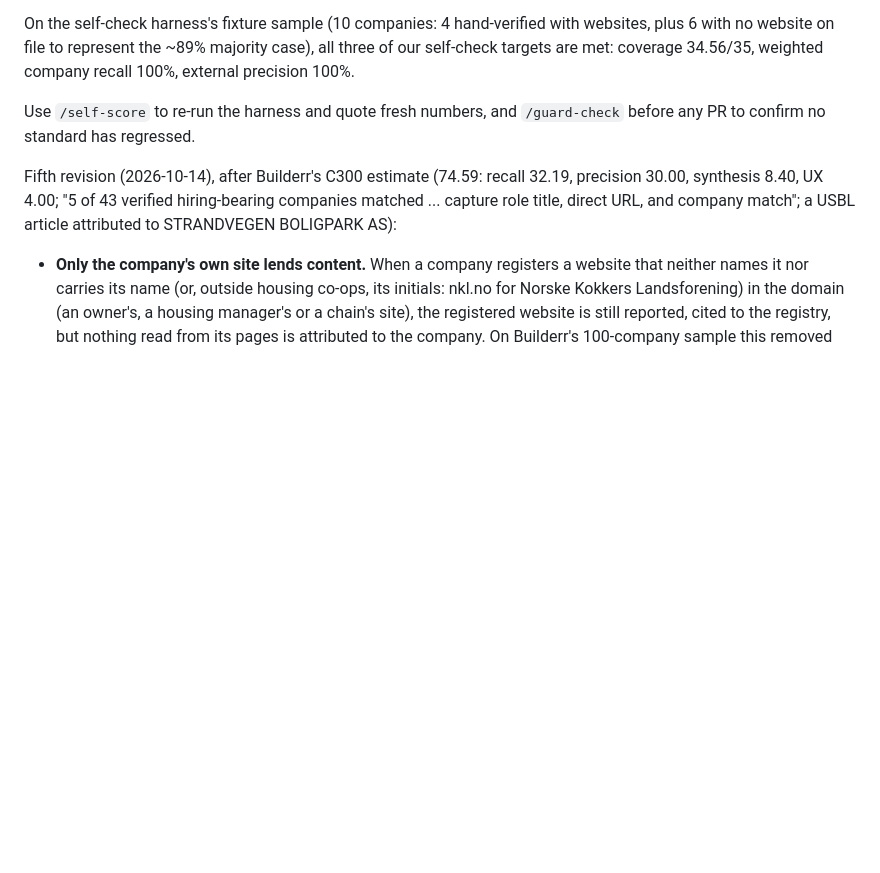
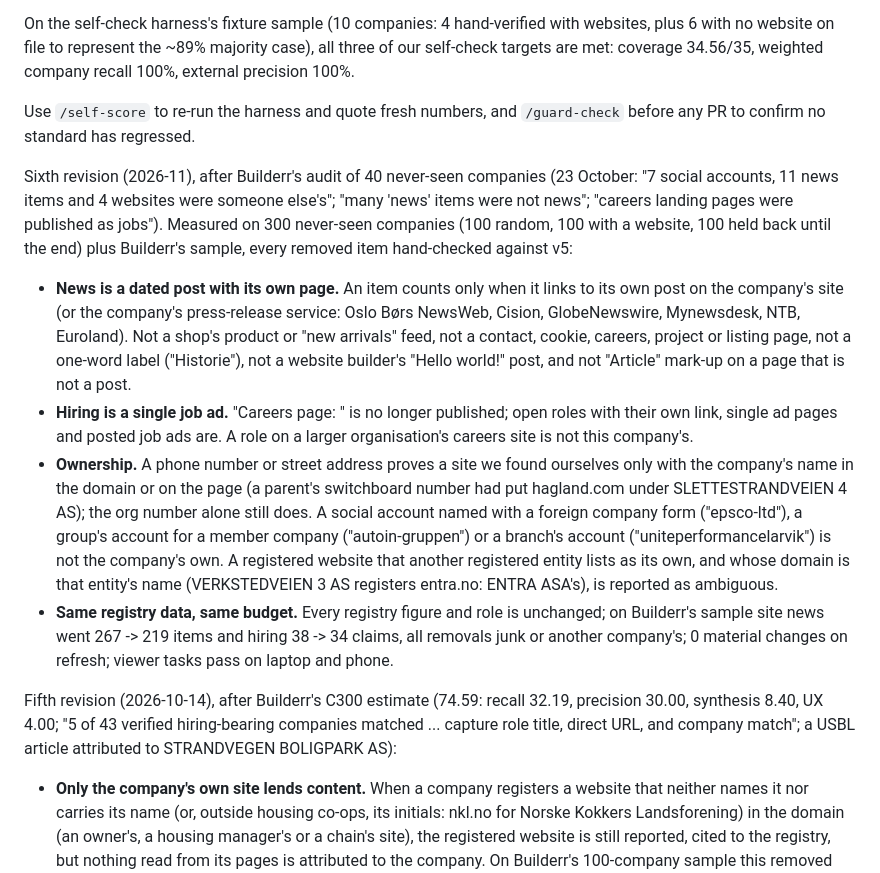
Before and after one commit to f20230123-krgr/signal-post-builderr, a Markdown page: README.md, the part around the change. Rendered like a GitHub page; blank space fills up the shorter version.

Commit message:
Docs: sixth revision rules (news posts, single job ads, ownership) and their limits
Co-Authored-By: Claude Opus 5.5 <noreply@anthropic.com>

```diff
--- a/README.md
+++ b/README.md
@@ -261,6 +261,31 @@ company recall 100%, external precision 100%.
 Use `/self-score` to re-run the harness and quote fresh numbers, and
 `/guard-check` before any PR to confirm no standard has regressed.
 
+Sixth revision (2026-11), after Builderr's audit of 40 never-seen companies (23 October: "7 social
+accounts, 11 news items and 4 websites were someone else's"; "many 'news' items were not news";
+"careers landing pages were published as jobs"). Measured on 300 never-seen companies (100 random,
+100 with a website, 100 held back until the end) plus Builderr's sample, every removed item
+hand-checked against v5:
+
+- **News is a dated post with its own page.** An item counts only when it links to its own post
+  on the company's site (or the company's press-release service: Oslo Børs NewsWeb, Cision,
+  GlobeNewswire, Mynewsdesk, NTB, Euroland). Not a shop's product or "new arrivals" feed, not a
+  contact, cookie, careers, project or listing page, not a one-word label ("Historie"), not a
+  website builder's "Hello world!" post, and not "Article" mark-up on a page that is not a post.
+- **Hiring is a single job ad.** "Careers page: <url>" is no longer published; open roles with
+  their own link, single ad pages and posted job ads are. A role on a larger organisation's
+  careers site is not this company's.
+- **Ownership.** A phone number or street address proves a site we found ourselves only with the
+  company's name in the domain or on the page (a parent's switchboard number had put hagland.com
+  under SLETTESTRANDVEIEN 4 AS); the org number alone still does. A social account named with a
+  foreign company form ("epsco-ltd"), a group's account for a member company ("autoin-gruppen")
+  or a branch's account ("uniteperformancelarvik") is not the company's own. A registered website
+  that another registered entity lists as its own, and whose domain is that entity's name
+  (VERKSTEDVEIEN 3 AS registers entra.no: ENTRA ASA's), is reported as ambiguous.
+- **Same registry data, same budget.** Every registry figure and role is unchanged; on Builderr's
+  sample site news went 267 -> 219 items and hiring 38 -> 34 claims, all removals junk or another
+  company's; 0 material changes on refresh; viewer tasks pass on laptop and phone.
+
 Fifth revision (2026-10-14), after Builderr's C300 estimate (74.59: recall 32.19, precision
 30.00, synthesis 8.40, UX 4.00; "5 of 43 verified hiring-bearing companies matched ... capture
 role title, direct URL, and company match"; a USBL article attributed to STRANDVEGEN BOLIGPARK AS):
```
Also changed, not shown: LIMITATIONS.md (+16 -1 lines).
